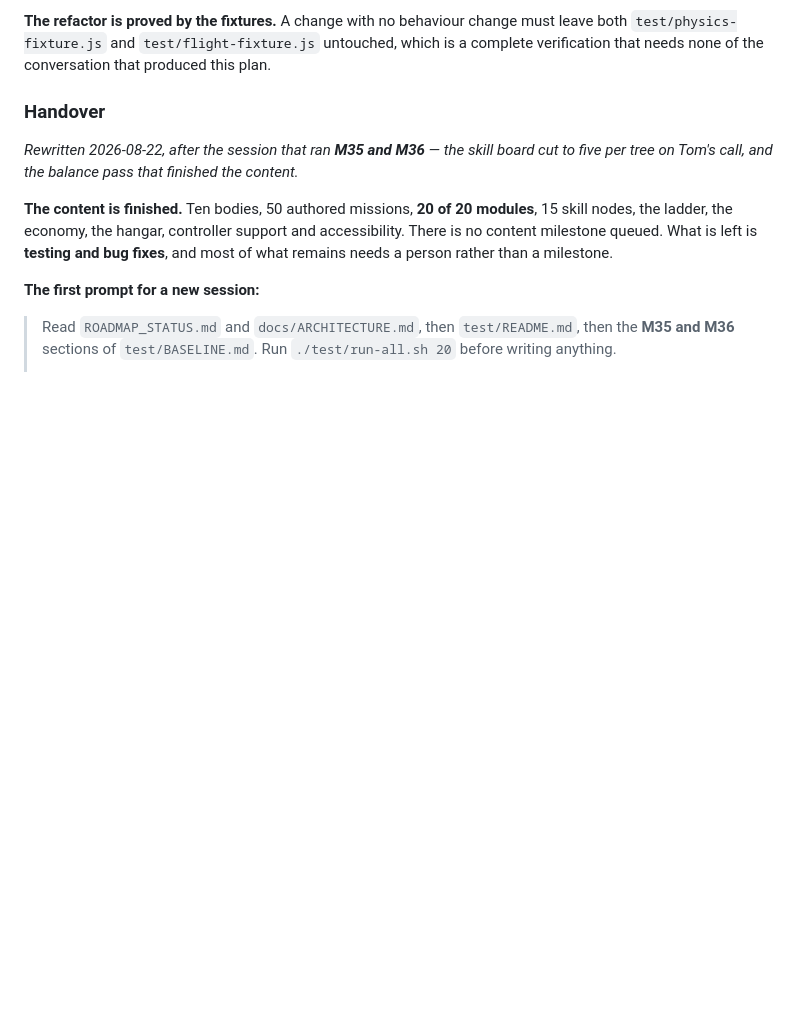
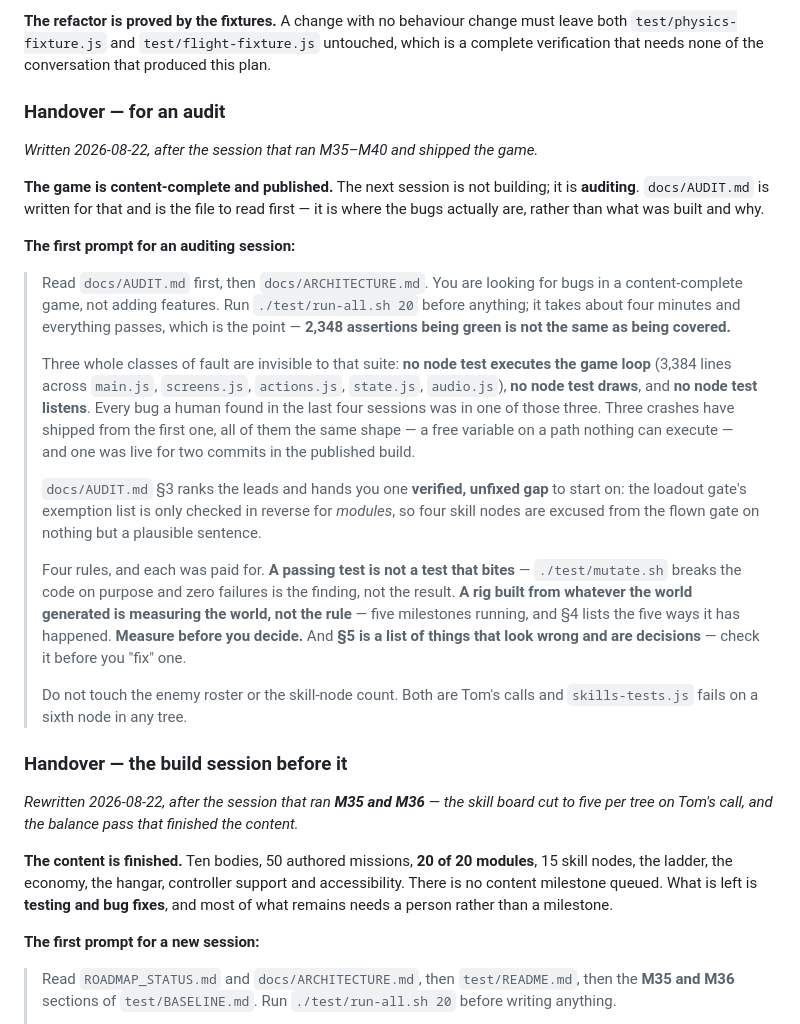
Before and after one commit to TheAIgnostic/lunar-lander, a Markdown page: ROADMAP_STATUS.md, the part around the change. Drawn GitHub-style; blank space fills up the shorter version.

```diff
--- a/ROADMAP_STATUS.md
+++ b/ROADMAP_STATUS.md
@@ -1960,7 +1960,41 @@ Two files carry **39% of the codebase**, and that is the whole finding:
 `test/physics-fixture.js` and `test/flight-fixture.js` untouched, which is a complete verification
 that needs none of the conversation that produced this plan.
 
-### Handover
+### Handover — for an audit
+
+*Written 2026-08-22, after the session that ran M35–M40 and shipped the game.*
+
+**The game is content-complete and published.** The next session is not building; it is **auditing**.
+`docs/AUDIT.md` is written for that and is the file to read first — it is where the bugs actually
+are, rather than what was built and why.
+
+**The first prompt for an auditing session:**
+
+> Read `docs/AUDIT.md` first, then `docs/ARCHITECTURE.md`. You are looking for bugs in a
+> content-complete game, not adding features. Run `./test/run-all.sh 20` before anything; it takes
+> about four minutes and everything passes, which is the point — **2,348 assertions being green is
+> not the same as being covered.**
+>
+> Three whole classes of fault are invisible to that suite: **no node test executes the game loop**
+> (3,384 lines across `main.js`, `screens.js`, `actions.js`, `state.js`, `audio.js`), **no node test
+> draws**, and **no node test listens**. Every bug a human found in the last four sessions was in one
+> of those three. Three crashes have shipped from the first one, all of them the same shape — a free
+> variable on a path nothing can execute — and one was live for two commits in the published build.
+>
+> `docs/AUDIT.md` §3 ranks the leads and hands you one **verified, unfixed gap** to start on: the
+> loadout gate's exemption list is only checked in reverse for *modules*, so four skill nodes are
+> excused from the flown gate on nothing but a plausible sentence.
+>
+> Four rules, and each was paid for. **A passing test is not a test that bites** — `./test/mutate.sh`
+> breaks the code on purpose and zero failures is the finding, not the result. **A rig built from
+> whatever the world generated is measuring the world, not the rule** — five milestones running, and
+> §4 lists the five ways it has happened. **Measure before you decide.** And **§5 is a list of things
+> that look wrong and are decisions** — check it before you "fix" one.
+>
+> Do not touch the enemy roster or the skill-node count. Both are Tom's calls and `skills-tests.js`
+> fails on a sixth node in any tree.
+
+### Handover — the build session before it
 
 *Rewritten 2026-08-22, after the session that ran **M35 and M36** — the skill board cut to five per
 tree on Tom's call, and the balance pass that finished the content.*
```
Also changed, not shown: docs/ARCHITECTURE.md (+3 -0 lines), docs/AUDIT.md (added, +236 -0 lines).
